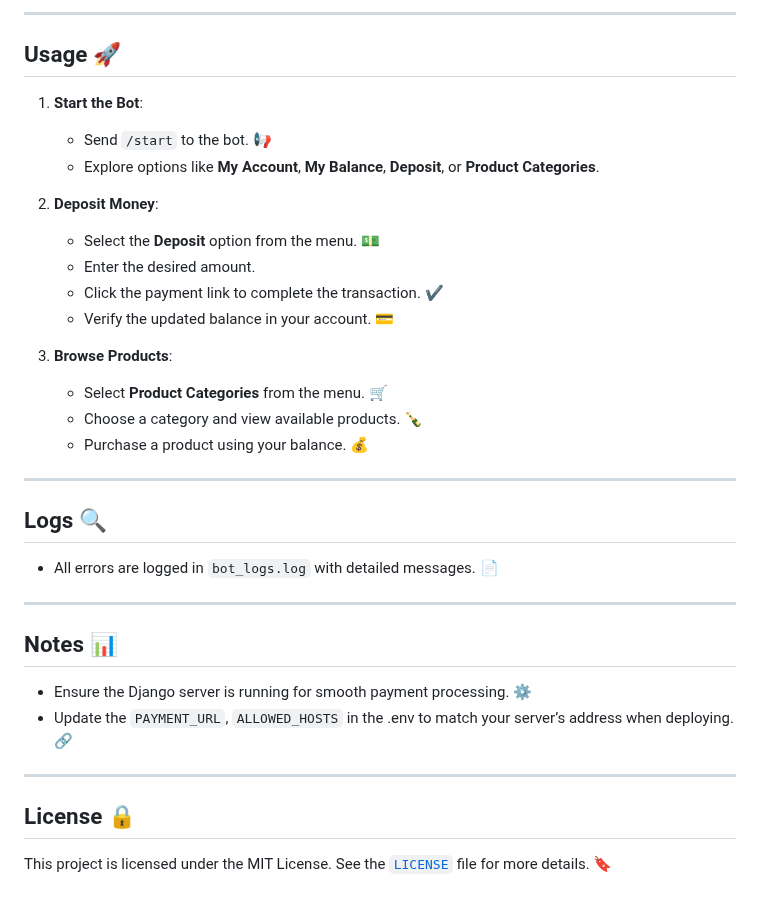
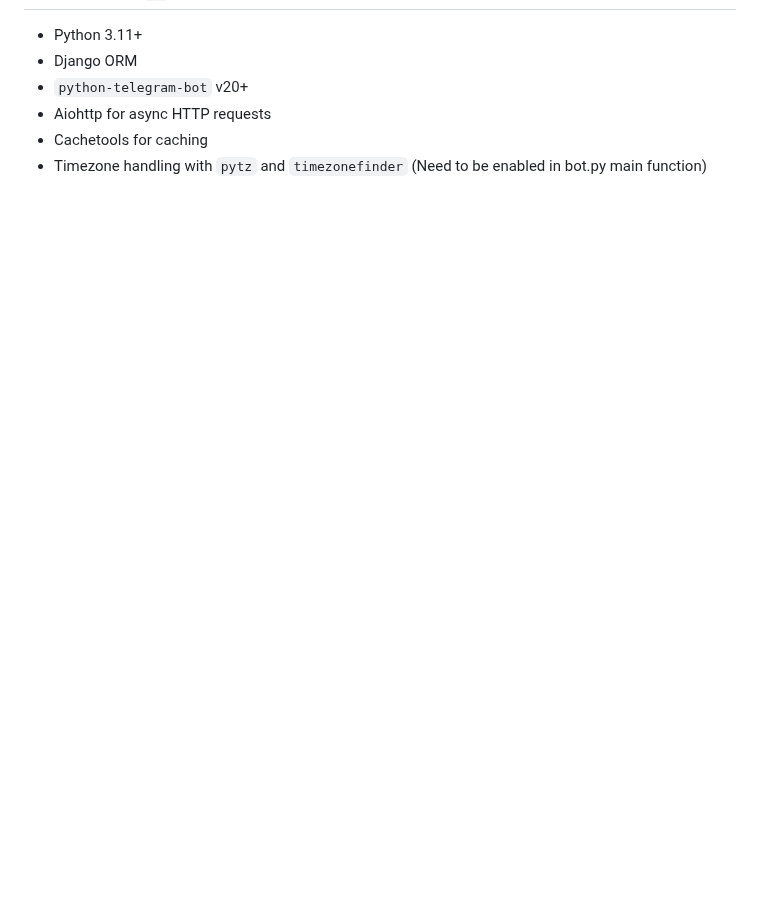
Before and after one commit to RezaTaheri01/telegram-store-bot, a Markdown page: README.md, the part around one of its changes. Rendered like a GitHub page; blank space fills up the shorter version.

```diff
--- a/README.md
+++ b/README.md
@@ -155,37 +117,6 @@ This bot is a Python-based Telegram bot seamlessly integrated with a Django back
----
-
-## Usage 🚀
-
-1. **Start the Bot**:
-   - Send `/start` to the bot. 📢
-   - Explore options like **My Account**, **My Balance**, **Deposit**, or **Product Categories**.
-
-2. **Deposit Money**:
-   - Select the **Deposit** option from the menu. 💵
-   - Enter the desired amount.
-   - Click the payment link to complete the transaction. ✔️
-   - Verify the updated balance in your account. 💳
-
-3. **Browse Products**:
-   - Select **Product Categories** from the menu. 🛒
-   - Choose a category and view available products. 🍾
-   - Purchase a product using your balance. 💰
-
----
-
-## Logs 🔍
-
-- All errors are logged in `bot_logs.log` with detailed messages. 📄
-
----
-
-## Notes 📊
-
-- Ensure the Django server is running for smooth payment processing. ⚙️
-- Update the `PAYMENT_URL`, `ALLOWED_HOSTS` in the .env to match your server’s address when deploying. 🔗
-
----
-
-## License 🔒
-
-This project is licensed under the MIT License. See the [`LICENSE`](https://github.com/RezaTaheri01/telegram-store-bot/blob/main/LICENSE) file for more details. 🔖
+* Python 3.11+
+* Django ORM
+* `python-telegram-bot` v20+
+* Aiohttp for async HTTP requests
+* Cachetools for caching
+* Timezone handling with `pytz` and `timezonefinder` (Need to be enabled in bot.py main function)
```
Also changed, not shown: other parts of README.md (+82 -120 lines).
